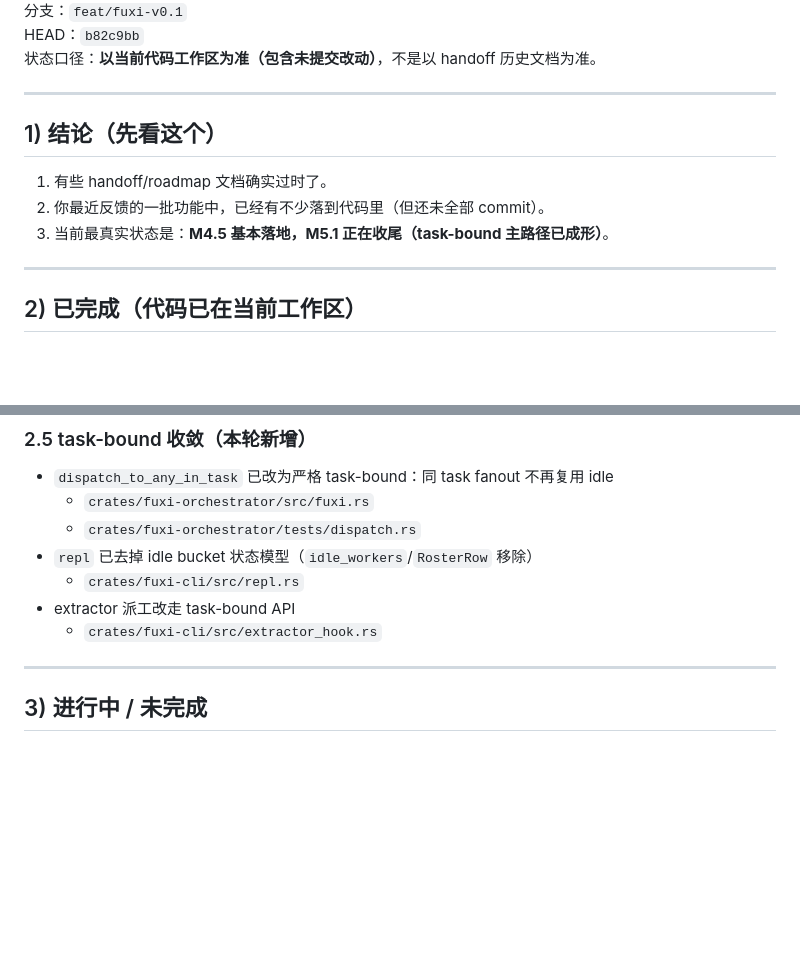
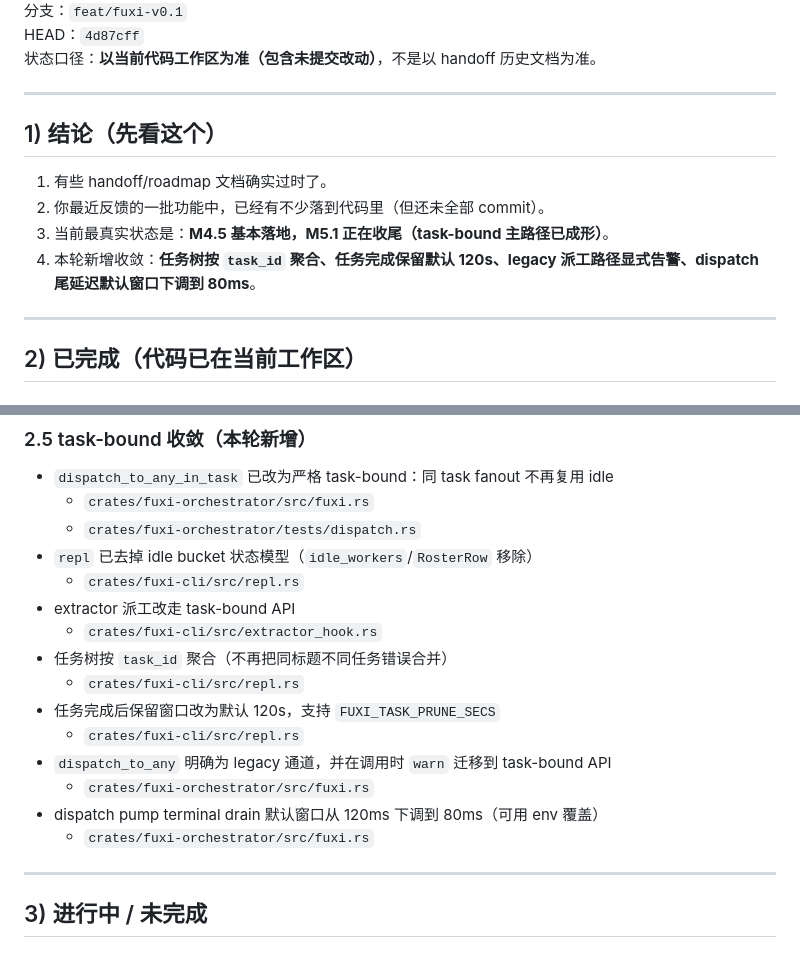
Before and after one commit to Daily-AC/fuxi, a Markdown page: docs/status/now.md, 2 parts joined by grey strips. Drawn GitHub-style; blank space fills up the shorter version.

Commit message:
docs(status): 同步task-bound收敛与本轮性能调整

```diff
--- a/docs/status/now.md
+++ b/docs/status/now.md
@@ -4,5 +4,5 @@
 分支：`feat/fuxi-v0.1`
-HEAD：`b82c9bb`
+HEAD：`4d87cff`
 状态口径：**以当前代码工作区为准（包含未提交改动）**，不是以 handoff 历史文档为准。
 
 ---
@@ -12,6 +12,7 @@ HEAD：`b82c9bb`
 1. 有些 handoff/roadmap 文档确实过时了。
 2. 你最近反馈的一批功能中，已经有不少落到代码里（但还未全部 commit）。
 3. 当前最真实状态是：**M4.5 基本落地，M5.1 正在收尾（task-bound 主路径已成形）**。
+4. 本轮新增收敛：**任务树按 `task_id` 聚合、任务完成保留默认 120s、legacy 派工路径显式告警、dispatch 尾延迟默认窗口下调到 80ms**。
 
 ---
 
@@ -74,6 +75,14 @@ HEAD：`b82c9bb`
   - `crates/fuxi-cli/src/repl.rs`
 - extractor 派工改走 task-bound API
   - `crates/fuxi-cli/src/extractor_hook.rs`
+- 任务树按 `task_id` 聚合（不再把同标题不同任务错误合并）
+  - `crates/fuxi-cli/src/repl.rs`
+- 任务完成后保留窗口改为默认 120s，支持 `FUXI_TASK_PRUNE_SECS`
+  - `crates/fuxi-cli/src/repl.rs`
+- `dispatch_to_any` 明确为 legacy 通道，并在调用时 `warn` 迁移到 task-bound API
+  - `crates/fuxi-orchestrator/src/fuxi.rs`
+- dispatch pump terminal drain 默认窗口从 120ms 下调到 80ms（可用 env 覆盖）
+  - `crates/fuxi-orchestrator/src/fuxi.rs`
 
 ---
 
```
Also changed, not shown: other parts of docs/status/now.md (+1 -1 lines).
